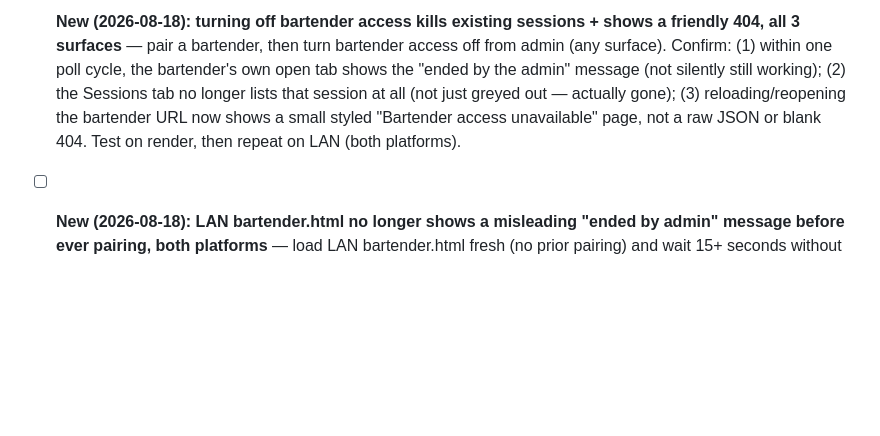
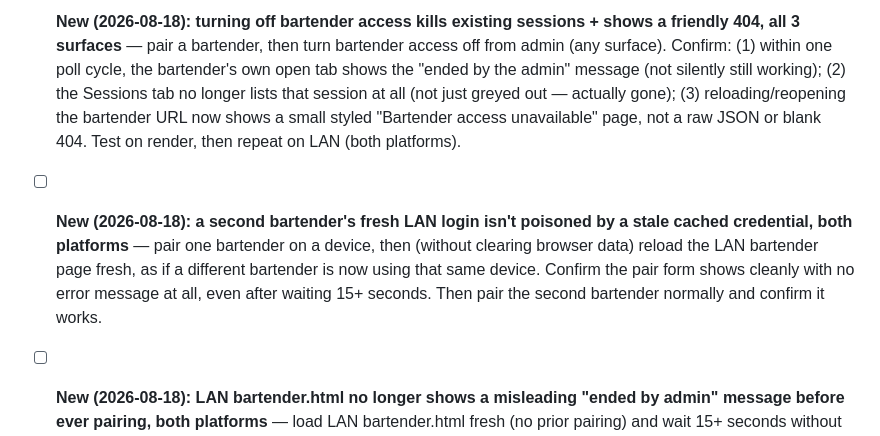
Before and after one commit to LaszloMarossy/jukebarweb, a Markdown page: docs/full_system_test_plan.md, the part around the change. GitHub-like rendering; blank space fills up the shorter version.

```diff
--- a/docs/full_system_test_plan.md
+++ b/docs/full_system_test_plan.md
@@ -945,6 +945,11 @@ wait, not a defense mechanism itself.
       lists that session at all (not just greyed out — actually gone); (3) reloading/reopening the
       bartender URL now shows a small styled "Bartender access unavailable" page, not a raw JSON
       or blank 404. Test on render, then repeat on LAN (both platforms).
+- [ ] **New (2026-08-18): a second bartender's fresh LAN login isn't poisoned by a stale cached**
+      **credential, both platforms** — pair one bartender on a device, then (without clearing
+      browser data) reload the LAN bartender page fresh, as if a different bartender is now using
+      that same device. Confirm the pair form shows cleanly with no error message at all, even
+      after waiting 15+ seconds. Then pair the second bartender normally and confirm it works.
 - [ ] **New (2026-08-18): LAN bartender.html no longer shows a misleading "ended by admin"**
       **message before ever pairing, both platforms** — load LAN bartender.html fresh (no prior
       pairing) and wait 15+ seconds without entering anything: confirm no error message appears at
```
Also changed, not shown: CLAUDE.md (+22 -0 lines), DECISIONS.md (+10 -0 lines).
